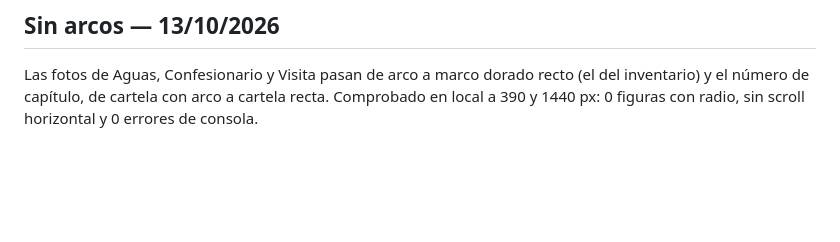
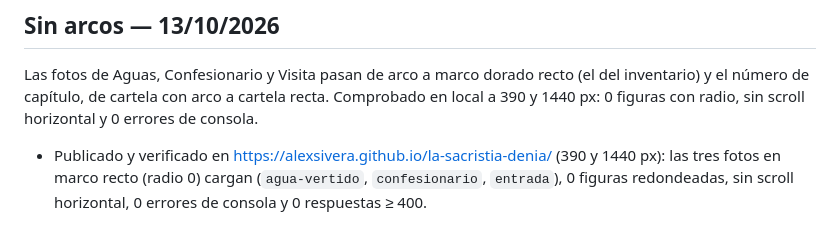
Before and after one commit to AlexSivera/la-sacristia-denia, a Markdown page: docs/qa-report.md, the part around the change. GitHub-like rendering; blank space fills up the shorter version.

Commit message:
QA: verificación pública sin arcos
Co-Authored-By: Claude Opus 5.5 <noreply@anthropic.com>

```diff
--- a/docs/qa-report.md
+++ b/docs/qa-report.md
@@ -49,3 +49,4 @@ Nuevo hero «la barra como altar» (ver `docs/design-direction.md`). Comprobado
 
 ## Sin arcos — 13/10/2026
 Las fotos de Aguas, Confesionario y Visita pasan de arco a marco dorado recto (el del inventario) y el número de capítulo, de cartela con arco a cartela recta. Comprobado en local a 390 y 1440 px: 0 figuras con radio, sin scroll horizontal y 0 errores de consola.
+- Publicado y verificado en https://alexsivera.github.io/la-sacristia-denia/ (390 y 1440 px): las tres fotos en marco recto (radio 0) cargan (`agua-vertido`, `confesionario`, `entrada`), 0 figuras redondeadas, sin scroll horizontal, 0 errores de consola y 0 respuestas ≥ 400.
```
